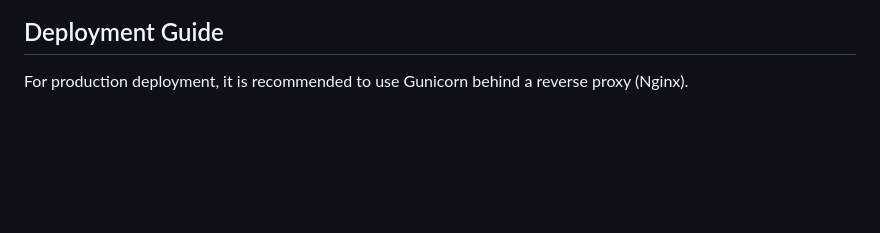
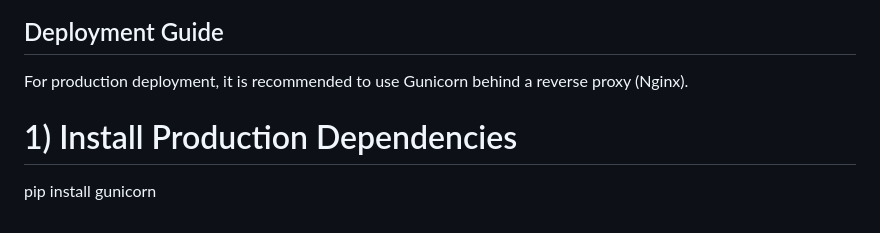
Before and after one commit to rohitpawar-tech/CreditSathi, a Markdown page: README.md, the part around the change. Drawn GitHub-style; blank space fills up the shorter version.

```diff
--- a/README.md
+++ b/README.md
@@ -232,3 +232,6 @@ Critical Health
 
 ## Deployment Guide
 For production deployment, it is recommended to use Gunicorn behind a reverse proxy (Nginx).
+
+# 1) Install Production Dependencies
+pip install gunicorn
```
